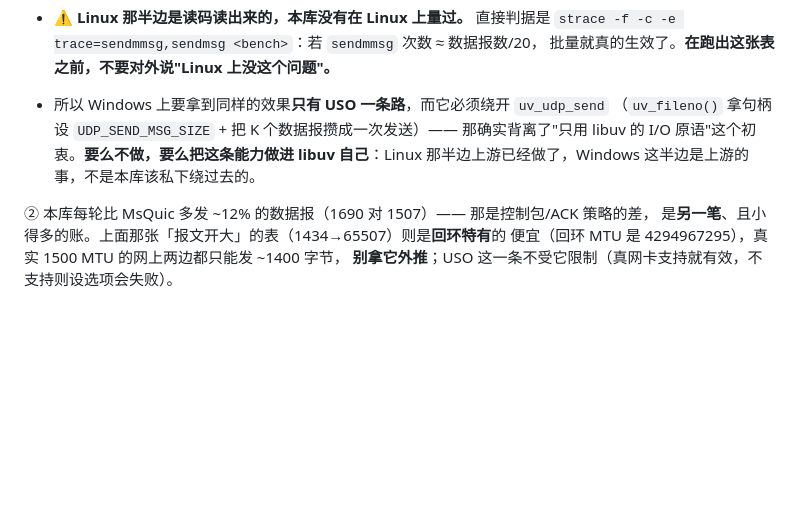
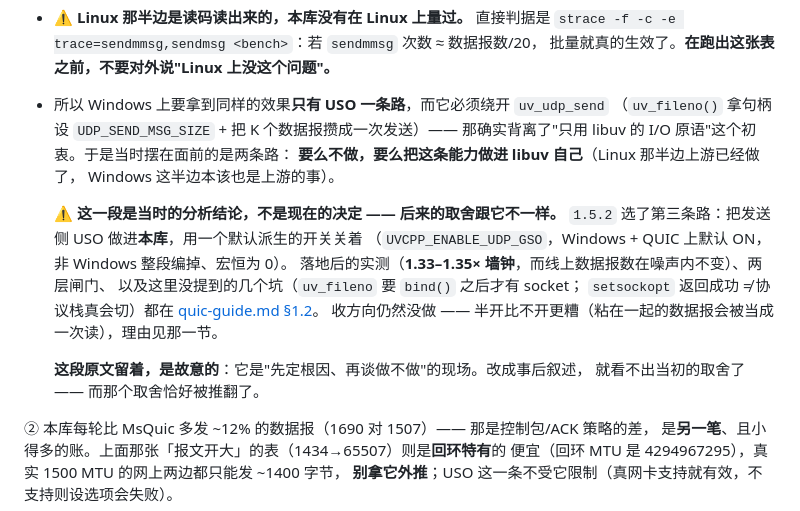
Before and after one commit to Antruly/libuvcpp, a Markdown page: doc/benchmark-rig.md, the part around the change. GitHub-like rendering; blank space fills up the shorter version.

Commit message:
docs(bench): USO 那段「不该私下绕过去」是当时的结论，1.5.2 把它推翻了
`doc/benchmark-rig.md` 的根因分析那一节末尾留着这么一句：Windows 上要拿到 USO 的
效果**只有绕开 `uv_udp_send` 一条路**，而那背离了"只用 libuv 的 I/O 原语"的初衷，
所以**要么不做，要么做进 libuv 自己** —— "不是本库该私下绕过去的"。

`5b04cce`（1.5.2）**正是**在本库里做了这件事：`UVCPP_ENABLE_UDP_GSO`，Windows +
QUIC 上默认 ON，`src/quic/uvcpp_quic_session.cpp` 里 `setup_gso()` 拿 `uv_fileno()`
设 `UDP_SEND_MSG_SIZE`、把一批等长数据报折成一次 `WSASendTo`。而
`benchmark-rig.md` 自 `49b6535` 之后再没被改过，`quic-guide.md §1.2` 又是后来才写的
—— 两处之间没有任何指针。**今天读这一节的人会得出"USO 没做"的结论**，而
`doc/quic-guide.md` §1.2 正好在讲它做成了什么、量到多少、坑在哪。

改法（只补指针，**不删原文**）：在那一段后面接一句"这是当时的分析结论，不是现在的
决定"，写明 1.5.2 选了哪条路、实测倍数（1.33–1.35× 墙钟、线上数据报数在噪声内不变）、
以及链到 `quic-guide.md §1.2` 的锚点。原文留着是**有意**的：它是"先定根因、再谈做
不做"的现场，改成事后叙述就看不出取舍被推翻过 —— 这句话写进去了。

判据：`check_docs` / `check_doc_lines` / `check_ci_layout` / `check_doc_versions`
全 rc=0；`check_docs` 判据 2 会连 `#12-windows-上的发送侧-udp-gsouso152` 这个锚点
一起核（`check_docs.py:338` 对 `anchors_of()` 查表），所以新链不是"看起来对"。

```diff
--- a/doc/benchmark-rig.md
+++ b/doc/benchmark-rig.md
@@ -409,8 +409,21 @@ A/B：同一个 2 MiB，两组二进制**交错**跑，各 5 轮取最小值。
 
 - 所以 Windows 上要拿到同样的效果**只有 USO 一条路**，而它必须绕开 `uv_udp_send`
   （`uv_fileno()` 拿句柄设 `UDP_SEND_MSG_SIZE` + 把 K 个数据报攒成一次发送）——
-  那确实背离了"只用 libuv 的 I/O 原语"这个初衷。**要么不做，要么把这条能力做进 libuv
-  自己**：Linux 那半边上游已经做了，Windows 这半边是上游的事，不是本库该私下绕过去的。
+  那确实背离了"只用 libuv 的 I/O 原语"这个初衷。于是当时摆在面前的是两条路：
+  **要么不做，要么把这条能力做进 libuv 自己**（Linux 那半边上游已经做了，
+  Windows 这半边本该也是上游的事）。
+
+  ⚠️ **这一段是当时的分析结论，不是现在的决定 —— 后来的取舍跟它不一样。**
+  `1.5.2` 选了第三条路：把发送侧 USO 做进**本库**，用一个默认派生的开关关着
+  （`UVCPP_ENABLE_UDP_GSO`，Windows + QUIC 上默认 ON，非 Windows 整段编掉、宏恒为 0）。
+  落地后的实测（**1.33–1.35× 墙钟**，而线上数据报数在噪声内不变）、两层闸门、
+  以及这里没提到的几个坑（`uv_fileno` 要 `bind()` 之后才有 socket；
+  `setsockopt` 返回成功 ≠ 协议栈真会切）都在
+  [quic-guide.md §1.2](./quic-guide.md#12-windows-上的发送侧-udp-gsouso152)。
+  收方向仍然没做 —— 半开比不开更糟（粘在一起的数据报会被当成一次读），理由见那一节。
+
+  **这段原文留着，是故意的**：它是"先定根因、再谈做不做"的现场。改成事后叙述，
+  就看不出当初的取舍了 —— 而那个取舍恰好被推翻了。
 
 ② 本库每轮比 MsQuic 多发 ~12% 的数据报（1690 对 1507）—— 那是控制包/ACK 策略的差，
 是**另一笔**、且小得多的账。上面那张「报文开大」的表（1434→65507）则是**回环特有**的
```
